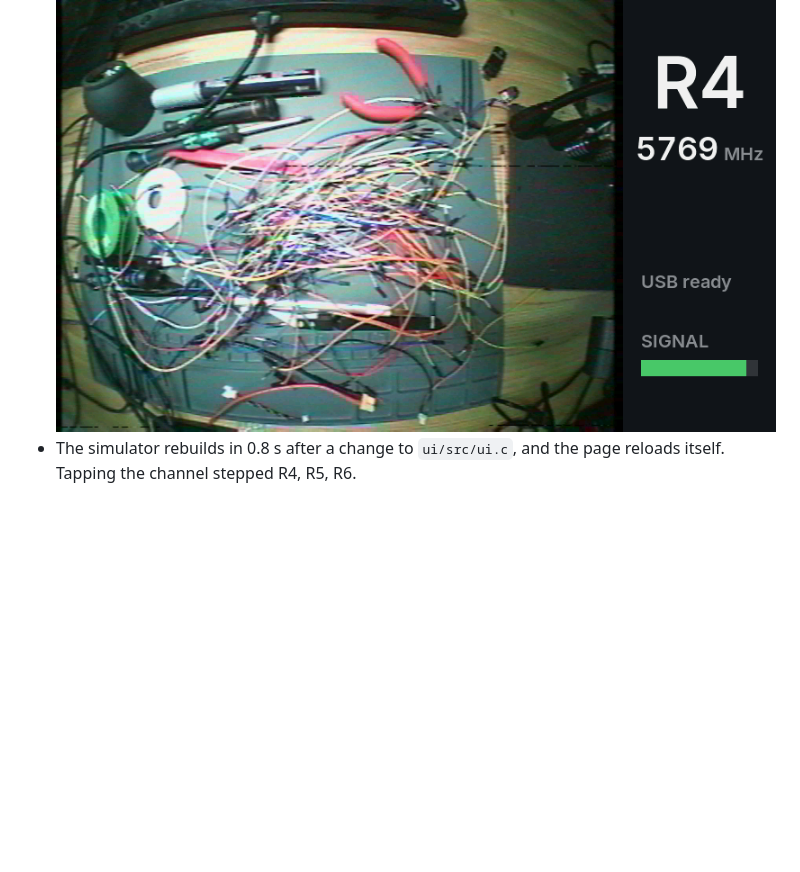
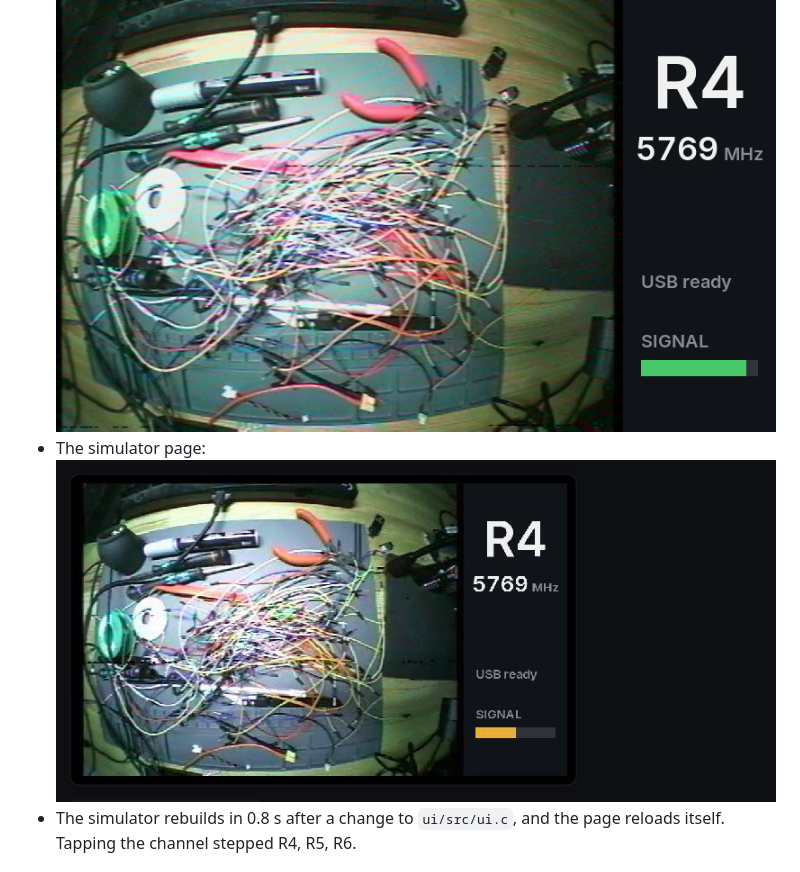
Before and after one commit to zerowidth/p4vrx, a Markdown page: docs/experiments/2026-11-16-lcd-ui-strip.md, the part around the change. Rendered like a GitHub page; pictures changed too: docs/experiments/img/2026-11-16-ui-sim.jpg (added); blank space fills up the shorter version.

```diff
--- a/docs/experiments/2026-11-16-lcd-ui-strip.md
+++ b/docs/experiments/2026-11-16-lcd-ui-strip.md
@@ -22,6 +22,7 @@ Can the panel show the channel, frequency and a signal bar beside the picture at
 - PPA copy: 3.0-3.5 ms per buffer, with the panel at 59.8 fps, video at 59.9 fps, demodulation on core 1 at 59.8% and drawing on core 0 at 42.2%.
 - With the signal bar moved in tenths and a step-and-a-half hysteresis, the strip changed 28 times in the first 10 s (startup and lock) and then about once every 2 s.
 - The grab matches the simulator's strip: ![panel grab](img/2026-11-16-lcd-ui-strip.png)
+- The simulator page: ![simulator](img/2026-11-16-ui-sim.jpg)
 - The simulator rebuilds in 0.8 s after a change to `ui/src/ui.c`, and the page reloads itself. Tapping the channel stepped R4, R5, R6.
 
 ## Verdict
```
Also changed, not shown: 6 other files.
